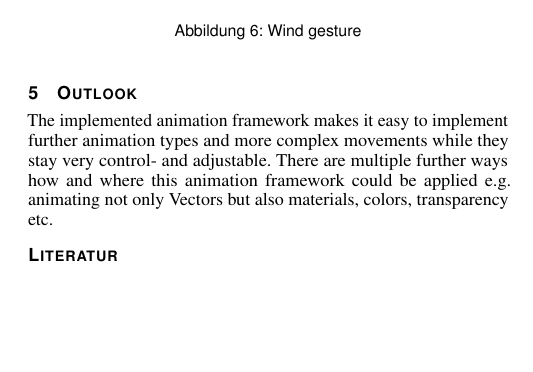
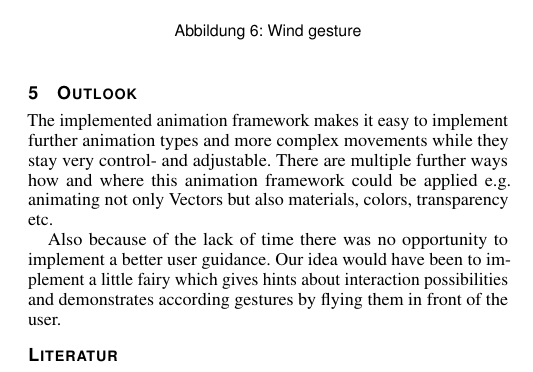
Before and after one commit to maiermic/MagicVR, a LaTeX document (doc/jerome/Jerome.tex, which reads doc/jerome/text/05-outlook.tex): part of page 5 of 5, cut so that both start at the same text, the shorter picture padded with empty space. Compiled offline with pdfLaTeX.

Commit message:
added More outlook

```diff
--- a/doc/jerome/text/05-outlook.tex
+++ b/doc/jerome/text/05-outlook.tex
@@ -1,3 +1,5 @@
 \section{Outlook}
 
 The implemented animation framework makes it easy to implement further animation types and more complex movements while they stay very control- and adjustable. There are multiple further ways how and where this animation framework could be applied e.g. animating not only Vectors but also materials, colors, transparency etc.
+
+Also because of the lack of time there was no opportunity to implement a better user guidance. Our idea would have been to implement a little fairy which gives hints about interaction possibilities and demonstrates according gestures by flying them in front of the user.
```
